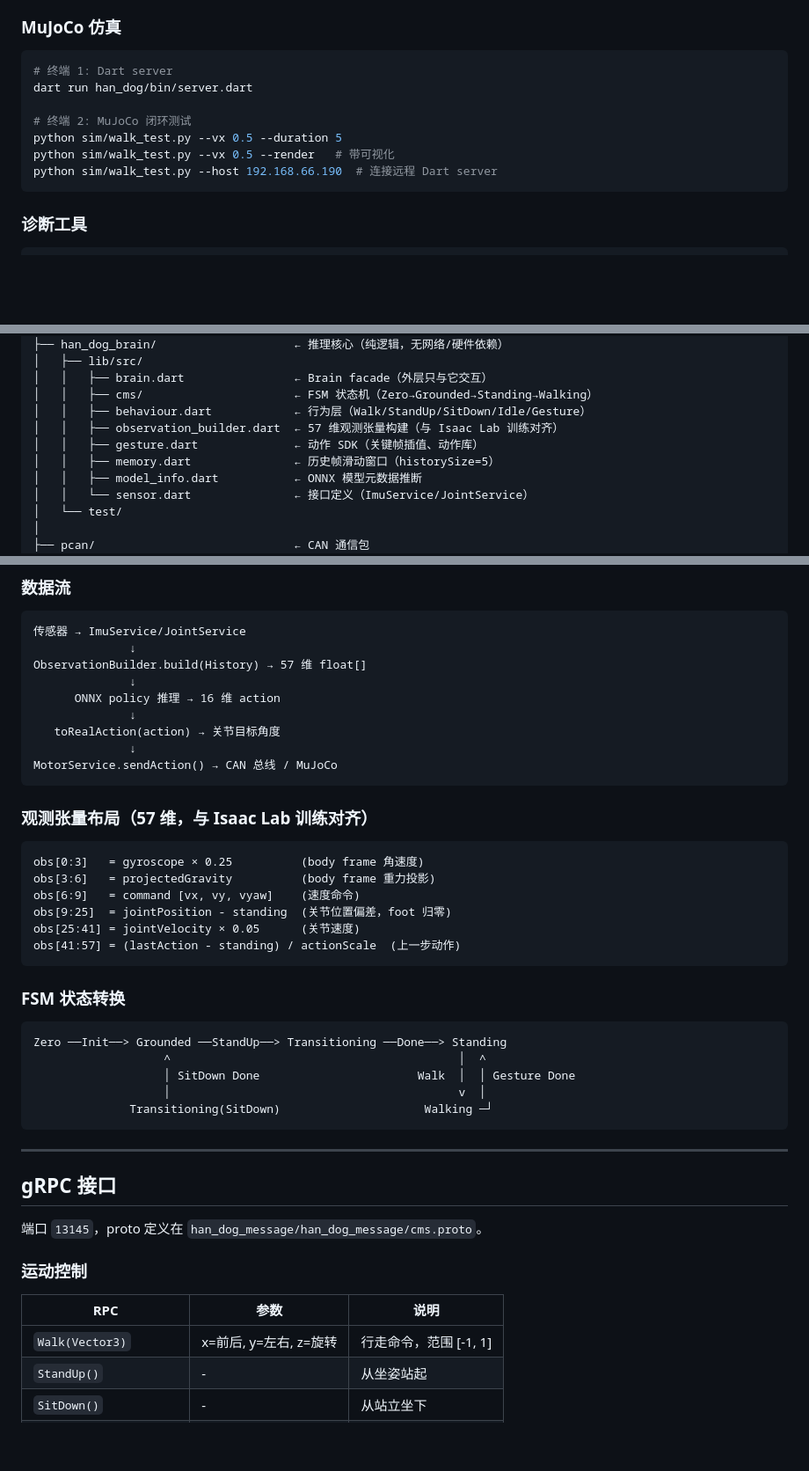
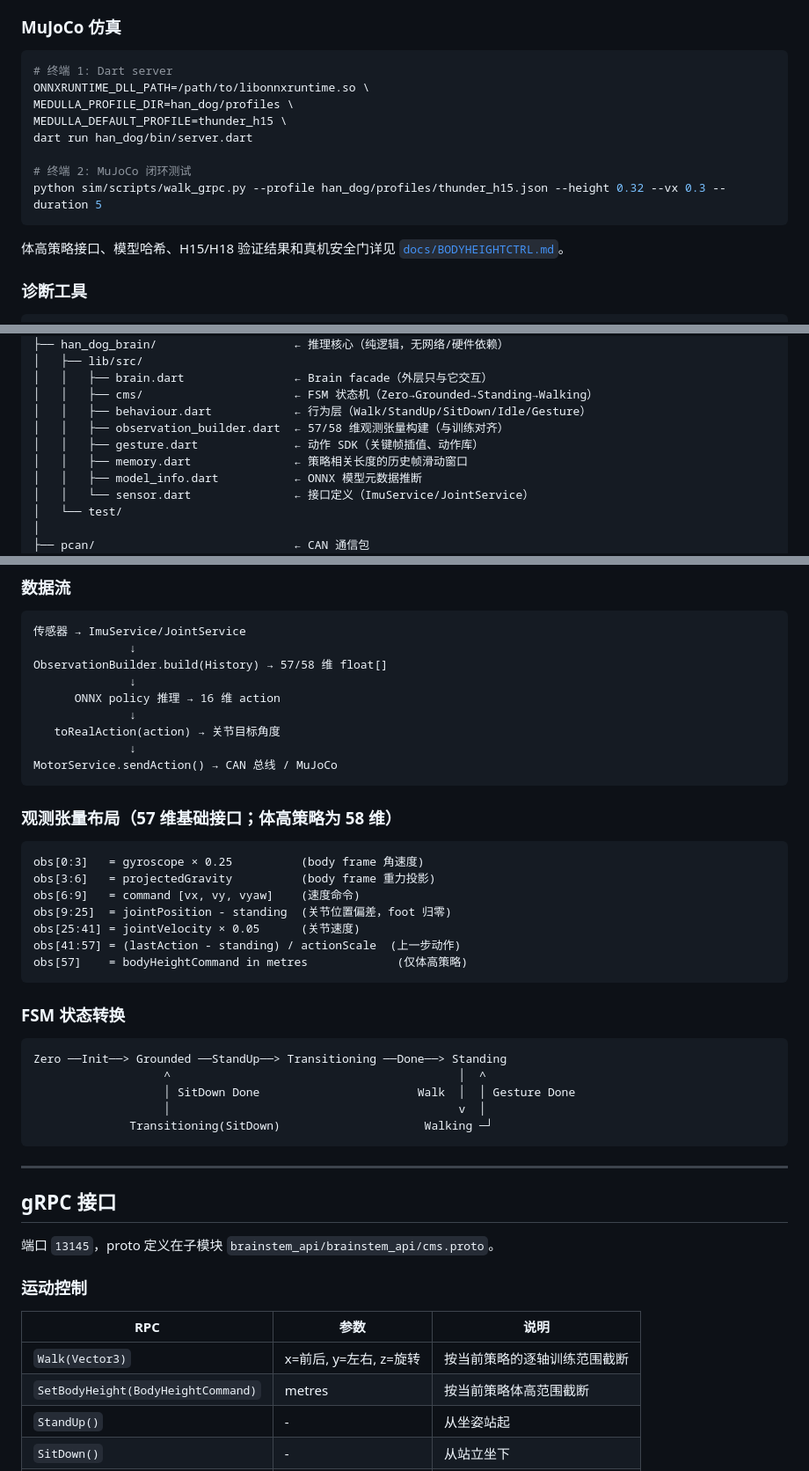
Before and after one commit to Kitjesen/brainstem, a Markdown page: README.md, 3 parts joined by grey strips. Shown at 88% size. Drawn GitHub-style; blank space fills up the shorter version.

Commit message:
docs(bodyheight): 补充使用与验证说明

````diff
--- a/README.md
+++ b/README.md
@@ -37,13 +37,16 @@ HAN_DOG_IMU_PORT=/dev/imu dart run han_dog/bin/han_dog.dart
 
 ```bash
 # 终端 1: Dart server
+ONNXRUNTIME_DLL_PATH=/path/to/libonnxruntime.so \
+MEDULLA_PROFILE_DIR=han_dog/profiles \
+MEDULLA_DEFAULT_PROFILE=thunder_h15 \
 dart run han_dog/bin/server.dart
 
 # 终端 2: MuJoCo 闭环测试
-python sim/walk_test.py --vx 0.5 --duration 5
-python sim/walk_test.py --vx 0.5 --render   # 带可视化
-python sim/walk_test.py --host 192.168.66.190  # 连接远程 Dart server
+python sim/scripts/walk_grpc.py --profile han_dog/profiles/thunder_h15.json --height 0.32 --vx 0.3 --duration 5
 ```
+
+体高策略接口、模型哈希、H15/H18 验证结果和真机安全门详见 [`docs/BODYHEIGHTCTRL.md`](docs/BODYHEIGHTCTRL.md)。
 
 ### 诊断工具
 
@@ -94,9 +97,9 @@ brainstem/
 │   │   ├── brain.dart                ← Brain facade（外层只与它交互）
 │   │   ├── cms/                      ← FSM 状态机（Zero→Grounded→Standing→Walking）
 │   │   ├── behaviour.dart            ← 行为层（Walk/StandUp/SitDown/Idle/Gesture）
-│   │   ├── observation_builder.dart  ← 57 维观测张量构建（与 Isaac Lab 训练对齐）
+│   │   ├── observation_builder.dart  ← 57/58 维观测张量构建（与训练对齐）
 │   │   ├── gesture.dart              ← 动作 SDK（关键帧插值、动作库）
-│   │   ├── memory.dart               ← 历史帧滑动窗口（historySize=5）
+│   │   ├── memory.dart               ← 策略相关长度的历史帧滑动窗口
 │   │   ├── model_info.dart           ← ONNX 模型元数据推断
 │   │   └── sensor.dart               ← 接口定义（ImuService/JointService）
 │   └── test/
@@ -177,7 +180,7 @@ brainstem/
 ```
 传感器 → ImuService/JointService
               ↓
-ObservationBuilder.build(History) → 57 维 float[]
+ObservationBuilder.build(History) → 57/58 维 float[]
               ↓
       ONNX policy 推理 → 16 维 action
               ↓
@@ -186,7 +189,7 @@ ObservationBuilder.build(History) → 57 维 float[]
 MotorService.sendAction() → CAN 总线 / MuJoCo
 ```
 
-### 观测张量布局（57 维，与 Isaac Lab 训练对齐）
+### 观测张量布局（57 维基础接口；体高策略为 58 维）
 
 ```
 obs[0:3]   = gyroscope × 0.25          (body frame 角速度)
@@ -195,6 +198,7 @@ obs[6:9]   = command [vx, vy, vyaw]    (速度命令)
 obs[9:25]  = jointPosition - standing  (关节位置偏差，foot 归零)
 obs[25:41] = jointVelocity × 0.05      (关节速度)
 obs[41:57] = (lastAction - standing) / actionScale  (上一步动作)
+obs[57]    = bodyHeightCommand in metres             (仅体高策略)
 ```
 
 ### FSM 状态转换
@@ -211,13 +215,14 @@ Zero ──Init──> Grounded ──StandUp──> Transitioning ──Done─
 
 ## gRPC 接口
 
-端口 `13145`，proto 定义在 `han_dog_message/han_dog_message/cms.proto`。
+端口 `13145`，proto 定义在子模块 `brainstem_api/brainstem_api/cms.proto`。
 
 ### 运动控制
 
 | RPC | 参数 | 说明 |
 |-----|------|------|
-| `Walk(Vector3)` | x=前后, y=左右, z=旋转 | 行走命令，范围 [-1, 1] |
+| `Walk(Vector3)` | x=前后, y=左右, z=旋转 | 按当前策略的逐轴训练范围截断 |
+| `SetBodyHeight(BodyHeightCommand)` | metres | 按当前策略体高范围截断 |
 | `StandUp()` | - | 从坐姿站起 |
 | `SitDown()` | - | 从站立坐下 |
 | `Enable()` / `Disable()` | - | 电机使能/禁用 |
````
Also changed, not shown: docs/BODYHEIGHTCTRL.md (added, +82 -0 lines).
